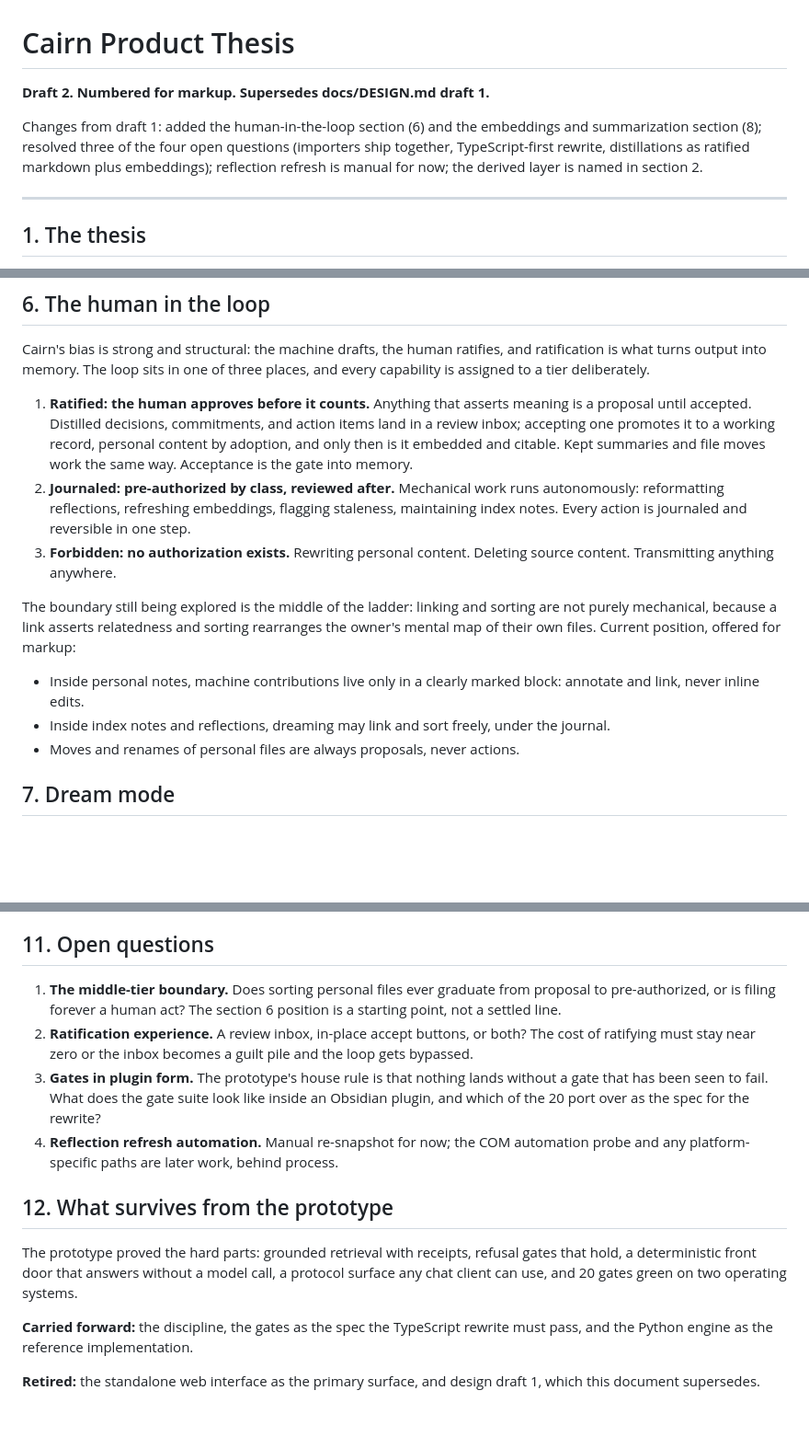
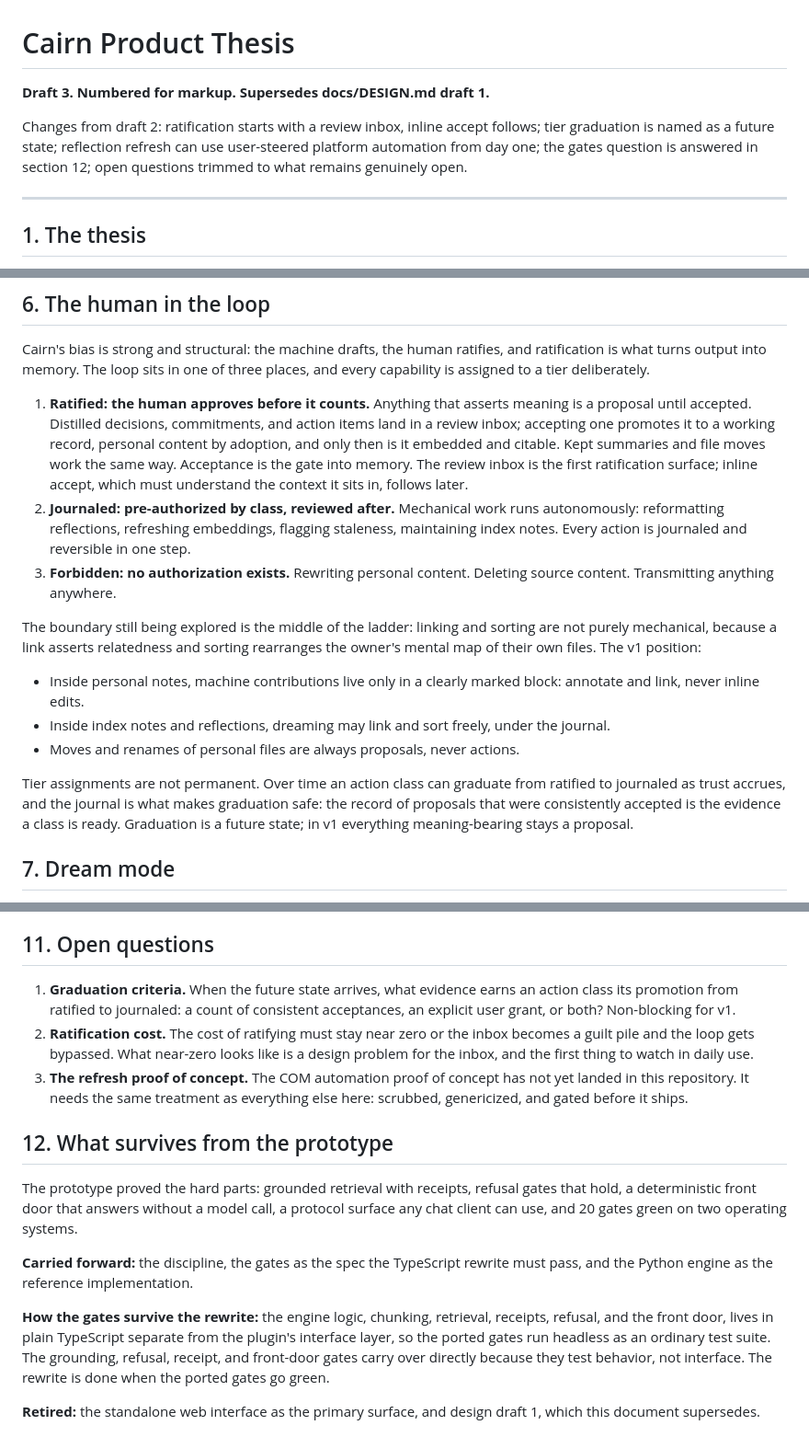
Before and after one commit to jk-maxwell/cairn, a Markdown page: docs/THESIS.md, 3 parts joined by grey strips. Shown at 92% size. Drawn GitHub-style; blank space fills up the shorter version.

Commit message:
Thesis draft 3: inbox-first ratification, user-steered refresh, gates plan, graduation as future state
Co-Authored-By: Claude Opus 5 (1M context) <noreply@anthropic.com>

```diff
--- a/docs/THESIS.md
+++ b/docs/THESIS.md
@@ -1,8 +1,8 @@
 # Cairn Product Thesis
 
-**Draft 2. Numbered for markup. Supersedes docs/DESIGN.md draft 1.**
+**Draft 3. Numbered for markup. Supersedes docs/DESIGN.md draft 1.**
 
-Changes from draft 1: added the human-in-the-loop section (6) and the embeddings and summarization section (8); resolved three of the four open questions (importers ship together, TypeScript-first rewrite, distillations as ratified markdown plus embeddings); reflection refresh is manual for now; the derived layer is named in section 2.
+Changes from draft 2: ratification starts with a review inbox, inline accept follows; tier graduation is named as a future state; reflection refresh can use user-steered platform automation from day one; the gates question is answered in section 12; open questions trimmed to what remains genuinely open.
 
 ---
 
@@ -75,15 +75,17 @@ Leverage the ecosystem before writing anything: Obsidian's official Importer plu
 
 Cairn's bias is strong and structural: the machine drafts, the human ratifies, and ratification is what turns output into memory. The loop sits in one of three places, and every capability is assigned to a tier deliberately.
 
-1. **Ratified: the human approves before it counts.** Anything that asserts meaning is a proposal until accepted. Distilled decisions, commitments, and action items land in a review inbox; accepting one promotes it to a working record, personal content by adoption, and only then is it embedded and citable. Kept summaries and file moves work the same way. Acceptance is the gate into memory.
+1. **Ratified: the human approves before it counts.** Anything that asserts meaning is a proposal until accepted. Distilled decisions, commitments, and action items land in a review inbox; accepting one promotes it to a working record, personal content by adoption, and only then is it embedded and citable. Kept summaries and file moves work the same way. Acceptance is the gate into memory. The review inbox is the first ratification surface; inline accept, which must understand the context it sits in, follows later.
 2. **Journaled: pre-authorized by class, reviewed after.** Mechanical work runs autonomously: reformatting reflections, refreshing embeddings, flagging staleness, maintaining index notes. Every action is journaled and reversible in one step.
 3. **Forbidden: no authorization exists.** Rewriting personal content. Deleting source content. Transmitting anything anywhere.
 
-The boundary still being explored is the middle of the ladder: linking and sorting are not purely mechanical, because a link asserts relatedness and sorting rearranges the owner's mental map of their own files. Current position, offered for markup:
+The boundary still being explored is the middle of the ladder: linking and sorting are not purely mechanical, because a link asserts relatedness and sorting rearranges the owner's mental map of their own files. The v1 position:
 
 - Inside personal notes, machine contributions live only in a clearly marked block: annotate and link, never inline edits.
 - Inside index notes and reflections, dreaming may link and sort freely, under the journal.
 - Moves and renames of personal files are always proposals, never actions.
+
+Tier assignments are not permanent. Over time an action class can graduate from ratified to journaled as trust accrues, and the journal is what makes graduation safe: the record of proposals that were consistently accepted is the evidence a class is ready. Graduation is a future state; in v1 everything meaning-bearing stays a proposal.
 
 ## 7. Dream mode
 
@@ -126,10 +128,9 @@ Nothing in Cairn is specific to any organization, sector, or policy regime. The
 
 ## 11. Open questions
 
-1. **The middle-tier boundary.** Does sorting personal files ever graduate from proposal to pre-authorized, or is filing forever a human act? The section 6 position is a starting point, not a settled line.
-2. **Ratification experience.** A review inbox, in-place accept buttons, or both? The cost of ratifying must stay near zero or the inbox becomes a guilt pile and the loop gets bypassed.
-3. **Gates in plugin form.** The prototype's house rule is that nothing lands without a gate that has been seen to fail. What does the gate suite look like inside an Obsidian plugin, and which of the 20 port over as the spec for the rewrite?
-4. **Reflection refresh automation.** Manual re-snapshot for now; the COM automation probe and any platform-specific paths are later work, behind process.
+1. **Graduation criteria.** When the future state arrives, what evidence earns an action class its promotion from ratified to journaled: a count of consistent acceptances, an explicit user grant, or both? Non-blocking for v1.
+2. **Ratification cost.** The cost of ratifying must stay near zero or the inbox becomes a guilt pile and the loop gets bypassed. What near-zero looks like is a design problem for the inbox, and the first thing to watch in daily use.
+3. **The refresh proof of concept.** The COM automation proof of concept has not yet landed in this repository. It needs the same treatment as everything else here: scrubbed, genericized, and gated before it ships.
 
 ## 12. What survives from the prototype
 
@@ -137,4 +138,6 @@ The prototype proved the hard parts: grounded retrieval with receipts, refusal g
 
 **Carried forward:** the discipline, the gates as the spec the TypeScript rewrite must pass, and the Python engine as the reference implementation.
 
+**How the gates survive the rewrite:** the engine logic, chunking, retrieval, receipts, refusal, and the front door, lives in plain TypeScript separate from the plugin's interface layer, so the ported gates run headless as an ordinary test suite. The grounding, refusal, receipt, and front-door gates carry over directly because they test behavior, not interface. The rewrite is done when the ported gates go green.
+
 **Retired:** the standalone web interface as the primary surface, and design draft 1, which this document supersedes.
```
Also changed, not shown: other parts of docs/THESIS.md (+1 -1 lines).
